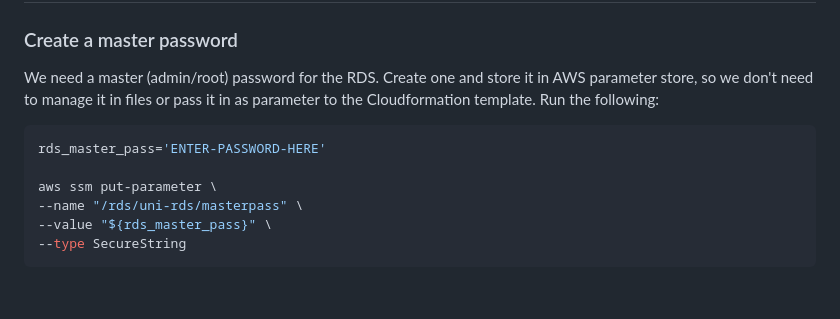
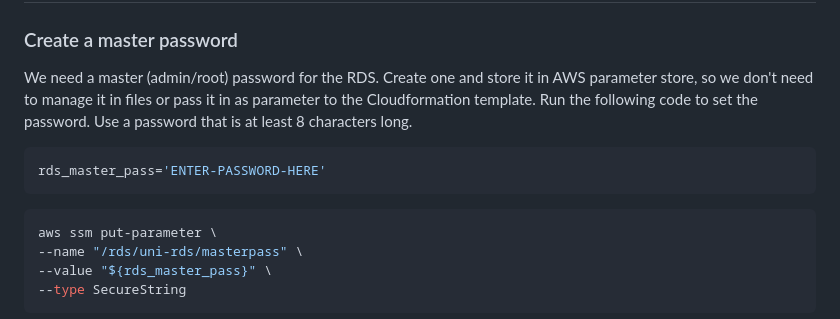
Before and after one commit to mtnemeth/unideb-cloud-infra, a Markdown page: cf/RDS.md, the part around the change. GitHub-like rendering; blank space fills up the shorter version.

Commit message:
RDS creation updated

````diff
--- a/cf/RDS.md
+++ b/cf/RDS.md
@@ -9,11 +9,14 @@ best practice.
 ### Create a master password
 
 We need a master (admin/root) password for the RDS. Create one and store it in AWS parameter store, so we don't need to
-manage it in files or pass it in as parameter to the Cloudformation template. Run the following:
+manage it in files or pass it in as parameter to the Cloudformation template. Run the following code to set the
+password. Use a password that is at least 8 characters long.
 
 ```Bash
 rds_master_pass='ENTER-PASSWORD-HERE'
+```
 
+```Bash
 aws ssm put-parameter \
 --name "/rds/uni-rds/masterpass" \
 --value "${rds_master_pass}" \
````
